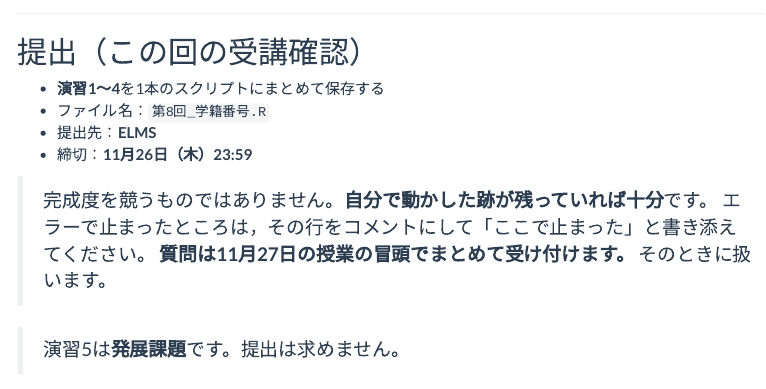
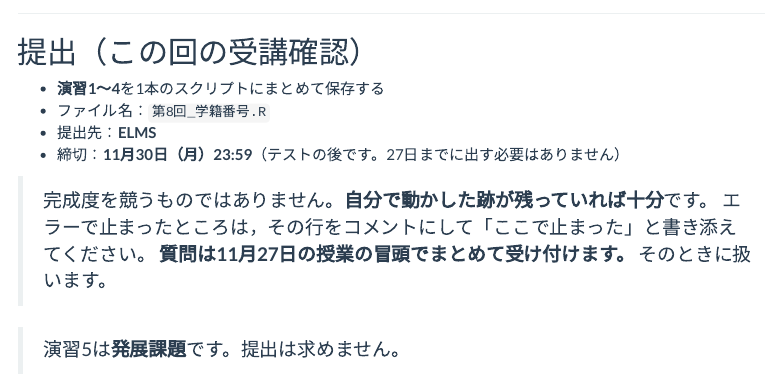
Before and after one commit to aonoa68/kodo-keiryo, an R Markdown document (docs/materials/08.Rmd): the page in a window 1100 px wide, from 10420 px down. Rendered offline with R 4.5, knitr and Pandoc, with nearby package versions; menus at the side of the page are left out.

Commit message:
第8回の課題提出の締切を11月30日に変更
11月26日ではテスト（11/27）の前夜になり、テスト勉強と重なるため。

Co-Authored-By: Claude Opus 5 <noreply@anthropic.com>
Claude-Session: https://claude.ai/code/session_01PFSVqDiknTCb8MqE11oG7D

```diff
--- a/docs/materials/08.Rmd
+++ b/docs/materials/08.Rmd
@@ -441,7 +441,7 @@
 - **演習1〜4**を1本のスクリプトにまとめて保存する
 - ファイル名：`第8回_学籍番号.R`
 - 提出先：**ELMS**
-- 締切：**11月26日（木）23:59**
+- 締切：**11月30日（月）23:59**（テストの後です。27日までに出す必要はありません）
 
 > 完成度を競うものではありません。**自分で動かした跡が残っていれば十分**です。
 > エラーで止まったところは，その行をコメントにして「ここで止まった」と書き添えてください。
```
Also changed, not shown: 1 other file.
